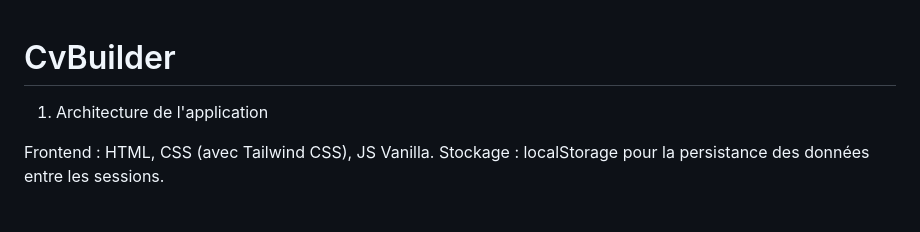
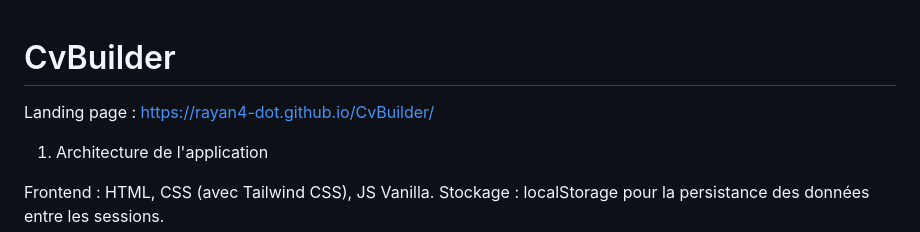
Before and after one commit to rayan4-dot/CvBuilder, a Markdown page: README.md, the part around the change. Rendered like a GitHub page; blank space fills up the shorter version.

```diff
--- a/README.md
+++ b/README.md
@@ -1,4 +1,7 @@
 # CvBuilder
+
+Landing page : https://rayan4-dot.github.io/CvBuilder/
+
 1. Architecture de l'application
 
 Frontend : HTML, CSS (avec Tailwind CSS), JS Vanilla.
```
